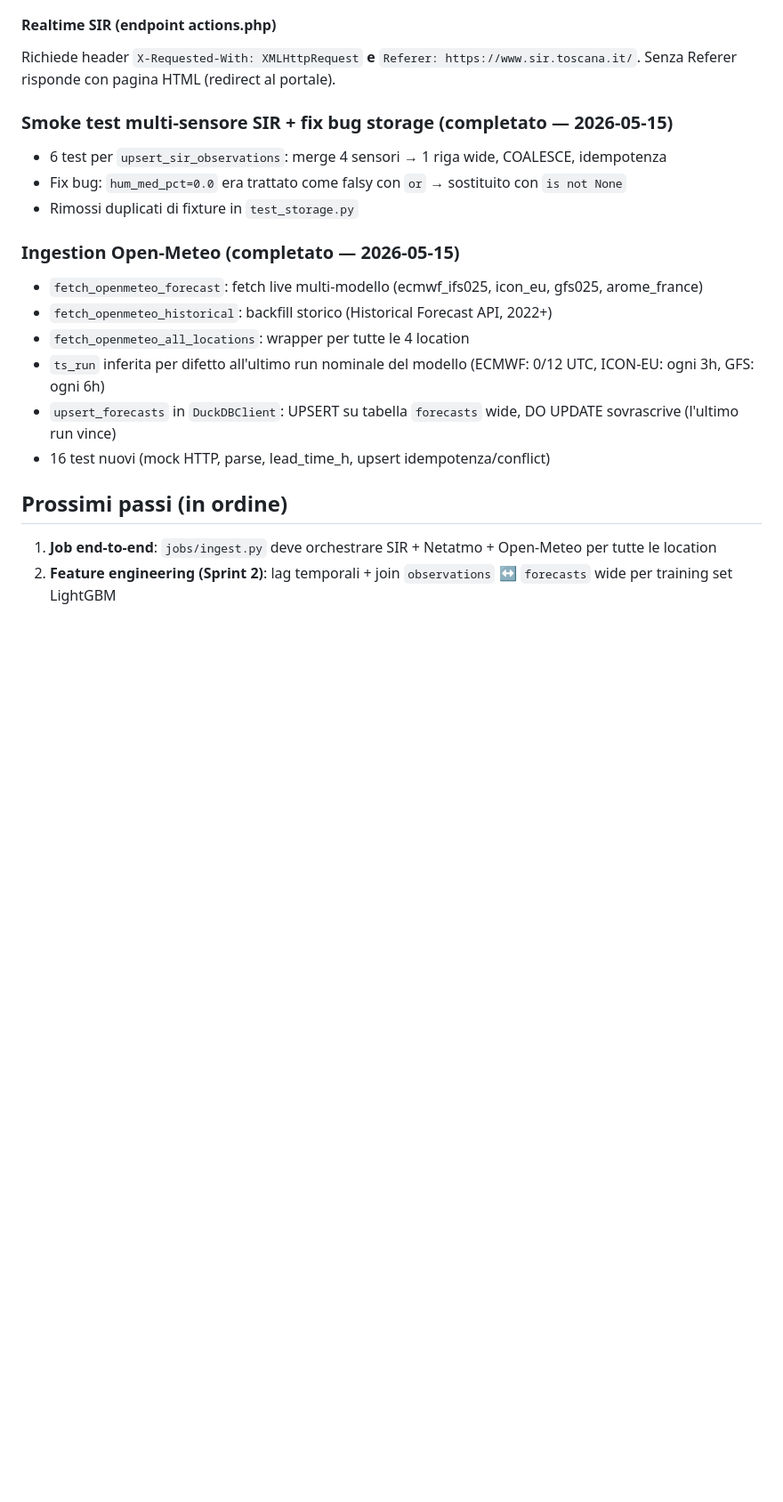
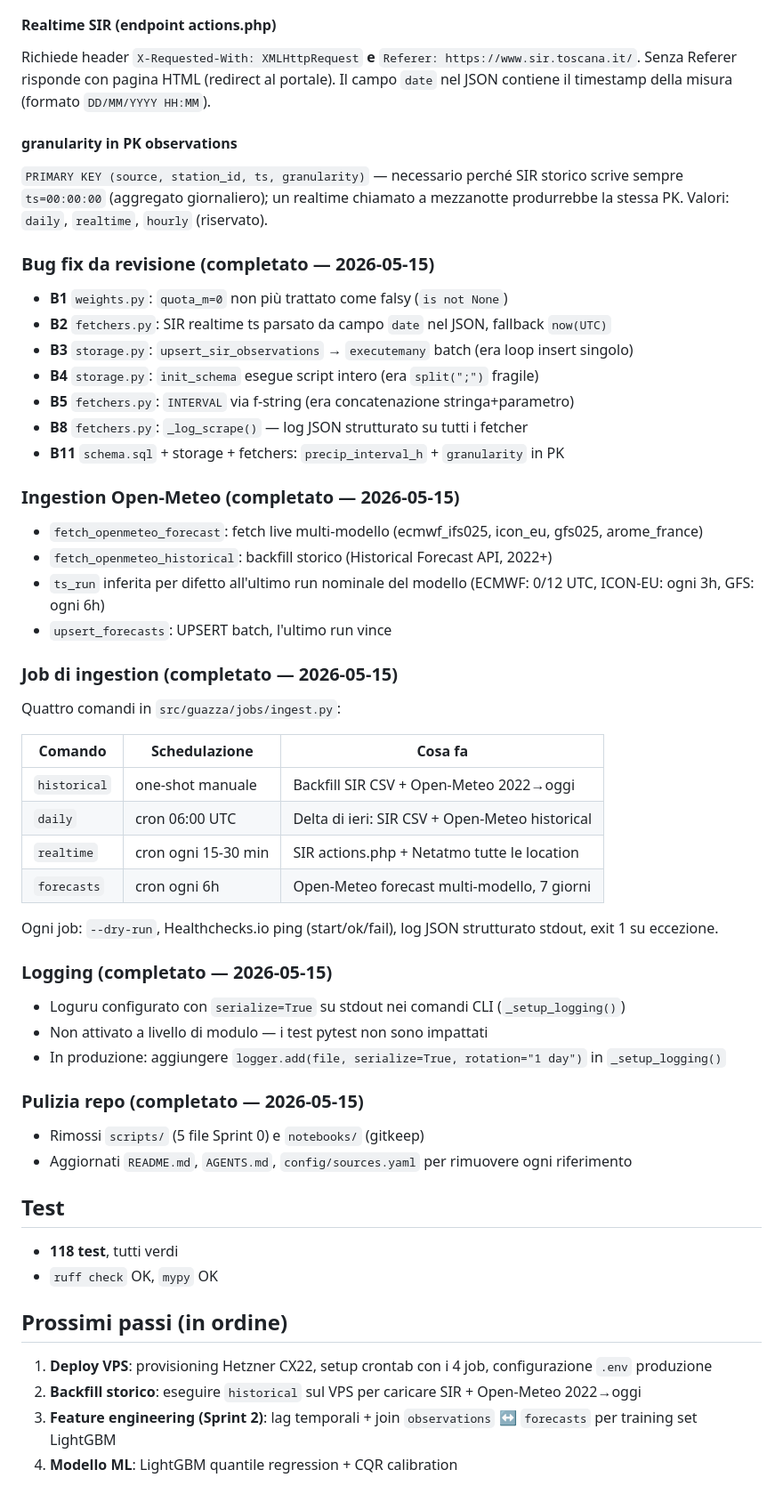
Before and after one commit to iltruma/guazza, a Markdown page: docs/status.md, the part around one of its changes. Shown at 89% size. GitHub-like rendering; blank space fills up the shorter version.

Commit message:
docs(status): aggiorna stato al 2026-05-15
Aggiunge: fix B1-B11, granularity in PK, 4 job ingest, loguru stdout,
pulizia scripts/notebooks. Aggiorna conteggio test (118), prossimi passi.

```diff
--- a/docs/status.md
+++ b/docs/status.md
@@ -43,21 +38,56 @@ barometro, radiometro_*, evaporimetro: **solo realtime**, nessuno storico CSV.
 #### Realtime SIR (endpoint actions.php)
 Richiede header `X-Requested-With: XMLHttpRequest` **e** `Referer: https://www.sir.toscana.it/`.
 Senza Referer risponde con pagina HTML (redirect al portale).
+Il campo `date` nel JSON contiene il timestamp della misura (formato `DD/MM/YYYY HH:MM`).
 
-### Smoke test multi-sensore SIR + fix bug storage (completato — 2026-05-15)
-- 6 test per `upsert_sir_observations`: merge 4 sensori → 1 riga wide, COALESCE, idempotenza
-- Fix bug: `hum_med_pct=0.0` era trattato come falsy con `or` → sostituito con `is not None`
-- Rimossi duplicati di fixture in `test_storage.py`
+#### granularity in PK observations
+`PRIMARY KEY (source, station_id, ts, granularity)` — necessario perché SIR storico scrive
+sempre `ts=00:00:00` (aggregato giornaliero); un realtime chiamato a mezzanotte produrrebbe
+la stessa PK. Valori: `daily`, `realtime`, `hourly` (riservato).
+
+### Bug fix da revisione (completato — 2026-05-15)
+- **B1** `weights.py`: `quota_m=0` non più trattato come falsy (`is not None`)
+- **B2** `fetchers.py`: SIR realtime ts parsato da campo `date` nel JSON, fallback `now(UTC)`
+- **B3** `storage.py`: `upsert_sir_observations` → `executemany` batch (era loop insert singolo)
+- **B4** `storage.py`: `init_schema` esegue script intero (era `split(";")` fragile)
+- **B5** `fetchers.py`: `INTERVAL` via f-string (era concatenazione stringa+parametro)
+- **B8** `fetchers.py`: `_log_scrape()` — log JSON strutturato su tutti i fetcher
+- **B11** `schema.sql` + storage + fetchers: `precip_interval_h` + `granularity` in PK
 
 ### Ingestion Open-Meteo (completato — 2026-05-15)
 - `fetch_openmeteo_forecast`: fetch live multi-modello (ecmwf_ifs025, icon_eu, gfs025, arome_france)
 - `fetch_openmeteo_historical`: backfill storico (Historical Forecast API, 2022+)
-- `fetch_openmeteo_all_locations`: wrapper per tutte le 4 location
 - `ts_run` inferita per difetto all'ultimo run nominale del modello (ECMWF: 0/12 UTC, ICON-EU: ogni 3h, GFS: ogni 6h)
-- `upsert_forecasts` in `DuckDBClient`: UPSERT su tabella `forecasts` wide, DO UPDATE sovrascrive (l'ultimo run vince)
-- 16 test nuovi (mock HTTP, parse, lead_time_h, upsert idempotenza/conflict)
+- `upsert_forecasts`: UPSERT batch, l'ultimo run vince
+
+### Job di ingestion (completato — 2026-05-15)
+Quattro comandi in `src/guazza/jobs/ingest.py`:
+
+| Comando | Schedulazione | Cosa fa |
+|---|---|---|
+| `historical` | one-shot manuale | Backfill SIR CSV + Open-Meteo 2022→oggi |
+| `daily` | cron 06:00 UTC | Delta di ieri: SIR CSV + Open-Meteo historical |
+| `realtime` | cron ogni 15-30 min | SIR actions.php + Netatmo tutte le location |
+| `forecasts` | cron ogni 6h | Open-Meteo forecast multi-modello, 7 giorni |
+
+Ogni job: `--dry-run`, Healthchecks.io ping (start/ok/fail), log JSON strutturato stdout, exit 1 su eccezione.
+
+### Logging (completato — 2026-05-15)
+- Loguru configurato con `serialize=True` su stdout nei comandi CLI (`_setup_logging()`)
+- Non attivato a livello di modulo — i test pytest non sono impattati
+- In produzione: aggiungere `logger.add(file, serialize=True, rotation="1 day")` in `_setup_logging()`
+
+### Pulizia repo (completato — 2026-05-15)
+- Rimossi `scripts/` (5 file Sprint 0) e `notebooks/` (gitkeep)
+- Aggiornati `README.md`, `AGENTS.md`, `config/sources.yaml` per rimuovere ogni riferimento
+
+## Test
+- **118 test**, tutti verdi
+- `ruff check` OK, `mypy` OK
 
 ## Prossimi passi (in ordine)
 
-1. **Job end-to-end**: `jobs/ingest.py` deve orchestrare SIR + Netatmo + Open-Meteo per tutte le location
-2. **Feature engineering (Sprint 2)**: lag temporali + join `observations` ↔ `forecasts` wide per training set LightGBM
+1. **Deploy VPS**: provisioning Hetzner CX22, setup crontab con i 4 job, configurazione `.env` produzione
+2. **Backfill storico**: eseguire `historical` sul VPS per caricare SIR + Open-Meteo 2022→oggi
+3. **Feature engineering (Sprint 2)**: lag temporali + join `observations` ↔ `forecasts` per training set LightGBM
+4. **Modello ML**: LightGBM quantile regression + CQR calibration
```
Also changed, not shown: other parts of docs/status.md (+9 -14 lines).
